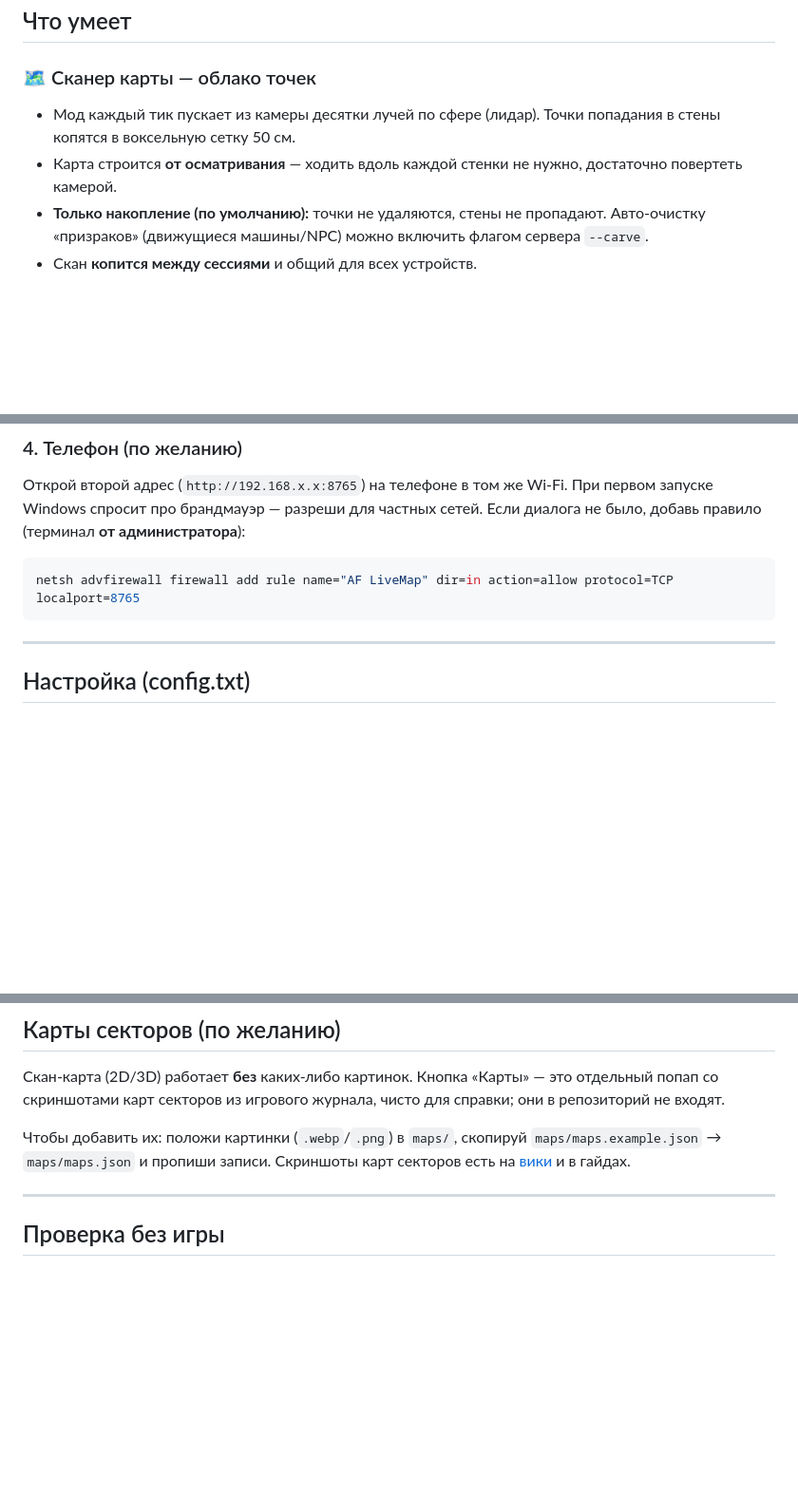
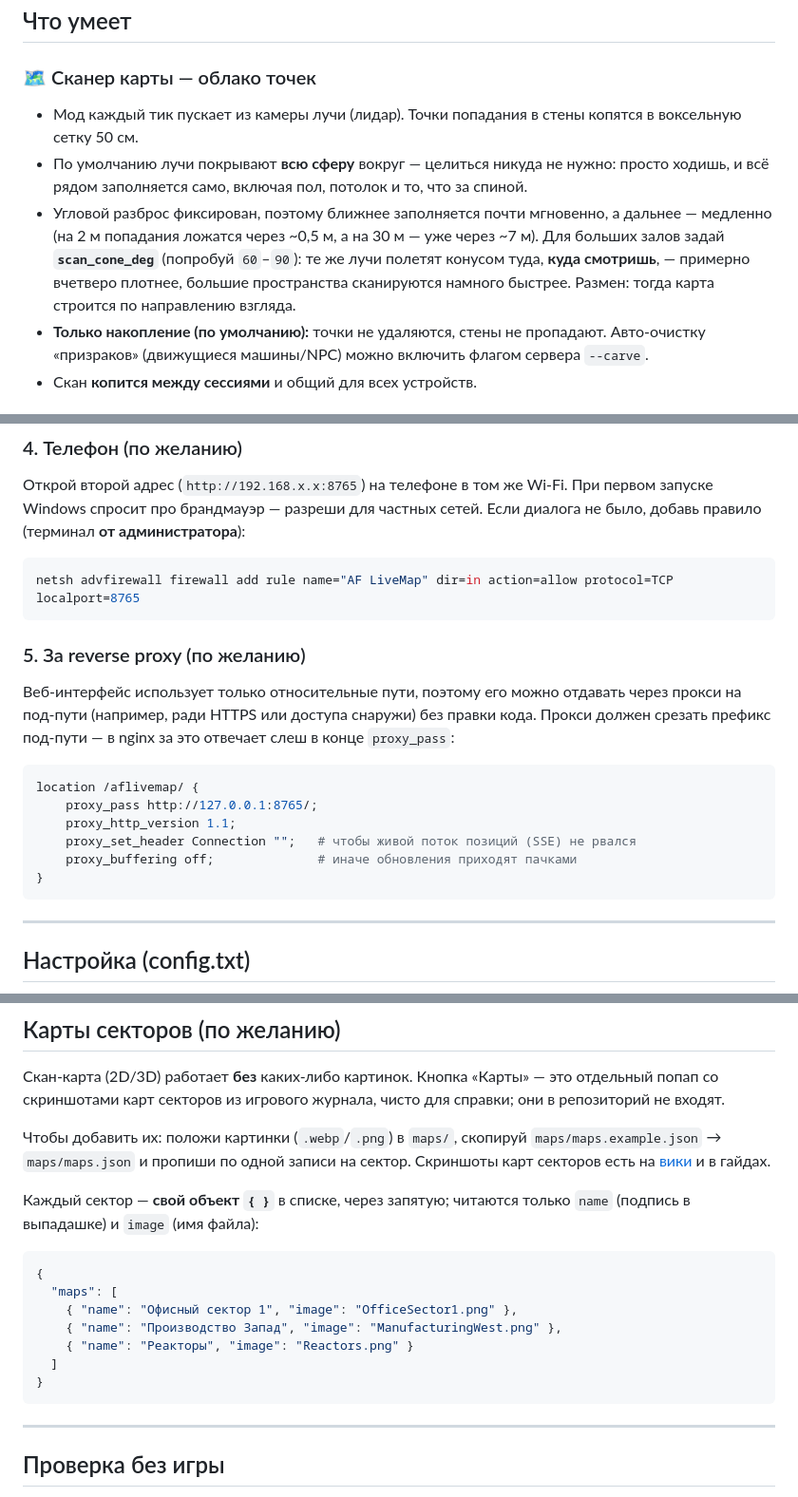
Before and after one commit to x1m4x/af-livemap, a Markdown page: README.ru.md, 3 parts joined by grey strips. Shown at 95% size. Drawn GitHub-style; blank space fills up the shorter version.

````diff
--- a/README.ru.md
+++ b/README.ru.md
@@ -17,8 +17,9 @@
 ## Что умеет
 
 ### 🗺️ Сканер карты — облако точек
-- Мод каждый тик пускает из камеры десятки лучей по сфере (лидар). Точки попадания в стены копятся в воксельную сетку 50 см.
-- Карта строится **от осматривания** — ходить вдоль каждой стенки не нужно, достаточно повертеть камерой.
+- Мод каждый тик пускает из камеры лучи (лидар). Точки попадания в стены копятся в воксельную сетку 50 см.
+- По умолчанию лучи покрывают **всю сферу** вокруг — целиться никуда не нужно: просто ходишь, и всё рядом заполняется само, включая пол, потолок и то, что за спиной.
+- Угловой разброс фиксирован, поэтому ближнее заполняется почти мгновенно, а дальнее — медленно (на 2 м попадания ложатся через ~0,5 м, а на 30 м — уже через ~7 м). Для больших залов задай **`scan_cone_deg`** (попробуй `60`–`90`): те же лучи полетят конусом туда, **куда смотришь**, — примерно вчетверо плотнее, большие пространства сканируются намного быстрее. Размен: тогда карта строится по направлению взгляда.
 - **Только накопление (по умолчанию):** точки не удаляются, стены не пропадают. Авто-очистку «призраков» (движущиеся машины/NPC) можно включить флагом сервера `--carve`.
 - Скан **копится между сессиями** и общий для всех устройств.
 
@@ -114,6 +115,22 @@ AF LiveMap (телефон):  http://192.168.x.x:8765
 netsh advfirewall firewall add rule name="AF LiveMap" dir=in action=allow protocol=TCP localport=8765
 ```
 
+### 5. За reverse proxy (по желанию)
+
+Веб-интерфейс использует только относительные пути, поэтому его можно отдавать
+через прокси на под-пути (например, ради HTTPS или доступа снаружи) без правки
+кода. Прокси должен срезать префикс под-пути — в nginx за это отвечает слеш в
+конце `proxy_pass`:
+
+```nginx
+location /aflivemap/ {
+    proxy_pass http://127.0.0.1:8765/;
+    proxy_http_version 1.1;
+    proxy_set_header Connection "";   # чтобы живой поток позиций (SSE) не рвался
+    proxy_buffering off;              # иначе обновления приходят пачками
+}
+```
+
 ---
 
 ## Настройка (config.txt)
@@ -150,7 +167,19 @@ require_rat_scanner = false
 
 Скан-карта (2D/3D) работает **без** каких-либо картинок. Кнопка «Карты» — это отдельный попап со скриншотами карт секторов из игрового журнала, чисто для справки; они в репозиторий не входят.
 
-Чтобы добавить их: положи картинки (`.webp`/`.png`) в `maps/`, скопируй `maps/maps.example.json` → `maps/maps.json` и пропиши записи. Скриншоты карт секторов есть на [вики](https://abioticfactor.wiki.gg/) и в гайдах.
+Чтобы добавить их: положи картинки (`.webp`/`.png`) в `maps/`, скопируй `maps/maps.example.json` → `maps/maps.json` и пропиши по одной записи на сектор. Скриншоты карт секторов есть на [вики](https://abioticfactor.wiki.gg/) и в гайдах.
+
+Каждый сектор — **свой объект `{ }`** в списке, через запятую; читаются только `name` (подпись в выпадашке) и `image` (имя файла):
+
+```json
+{
+  "maps": [
+    { "name": "Офисный сектор 1", "image": "OfficeSector1.png" },
+    { "name": "Производство Запад", "image": "ManufacturingWest.png" },
+    { "name": "Реакторы", "image": "Reactors.png" }
+  ]
+}
+```
 
 ---
 
````
Also changed, not shown: README.md (+32 -3 lines).
